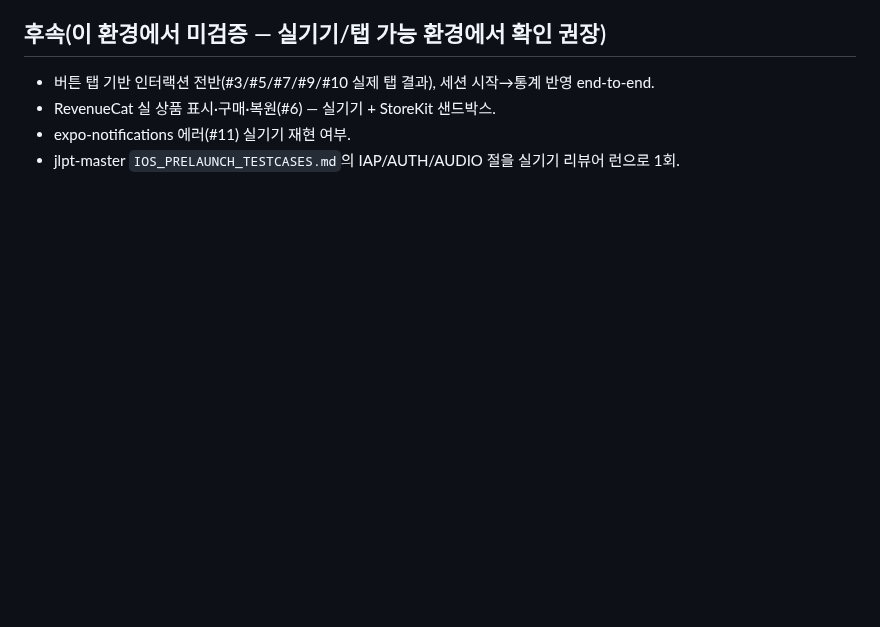
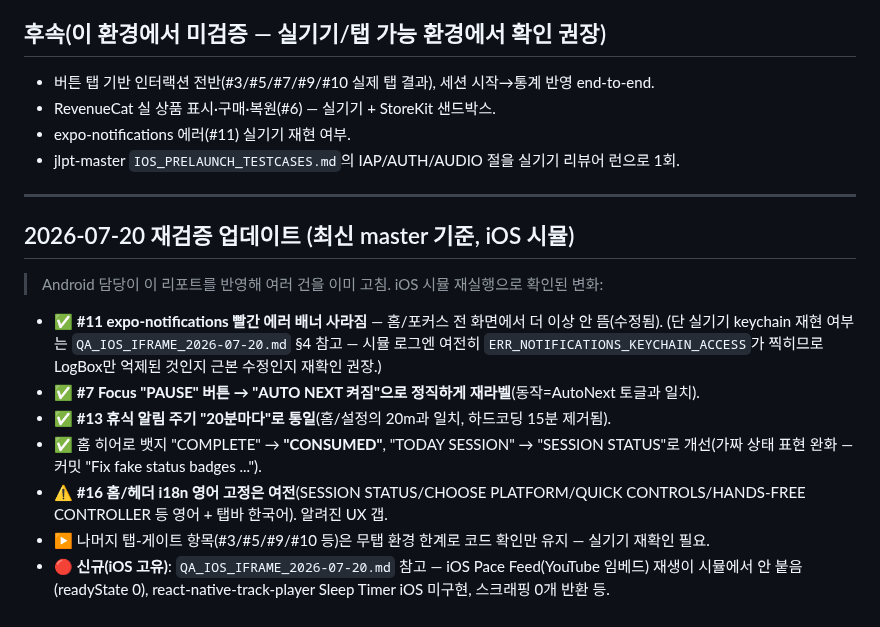
Before and after one commit to eileen0321/PACE, a Markdown page: QA_ISSUES_2026-07-18.md, the part around the change. Rendered like a GitHub page; blank space fills up the shorter version.

Commit message:
QA report: 2026-07-20 iOS re-verification update (notif error/pause label/break interval fixed; i18n gap remains)
Co-Authored-By: Claude Opus 4.8 (1M context) <noreply@anthropic.com>

```diff
--- a/QA_ISSUES_2026-07-18.md
+++ b/QA_ISSUES_2026-07-18.md
@@ -185,3 +185,20 @@
 - RevenueCat 실 상품 표시·구매·복원(#6) — 실기기 + StoreKit 샌드박스.
 - expo-notifications 에러(#11) 실기기 재현 여부.
 - jlpt-master `IOS_PRELAUNCH_TESTCASES.md`의 IAP/AUTH/AUDIO 절을 실기기 리뷰어 런으로 1회.
+
+---
+
+## 2026-07-20 재검증 업데이트 (최신 master 기준, iOS 시뮬)
+> Android 담당이 이 리포트를 반영해 여러 건을 이미 고침. iOS 시뮬 재실행으로 확인된 변화:
+- ✅ **#11 expo-notifications 빨간 에러 배너 사라짐** — 홈/포커스 전 화면에서 더 이상 안 뜸(수정됨).
+  (단 실기기 keychain 재현 여부는 `QA_IOS_IFRAME_2026-07-20.md` §4 참고 — 시뮬 로그엔 여전히
+  `ERR_NOTIFICATIONS_KEYCHAIN_ACCESS`가 찍히므로 LogBox만 억제된 것인지 근본 수정인지 재확인 권장.)
+- ✅ **#7 Focus "PAUSE" 버튼 → "AUTO NEXT 켜짐"으로 정직하게 재라벨**(동작=AutoNext 토글과 일치).
+- ✅ **#13 휴식 알림 주기 "20분마다"로 통일**(홈/설정의 20m과 일치, 하드코딩 15분 제거됨).
+- ✅ 홈 히어로 뱃지 "COMPLETE" → **"CONSUMED"**, "TODAY SESSION" → "SESSION STATUS"로 개선(가짜
+  상태 표현 완화 — 커밋 "Fix fake status badges ...").
+- ⚠️ **#16 홈/헤더 i18n 영어 고정은 여전**(SESSION STATUS/CHOOSE PLATFORM/QUICK CONTROLS/HANDS-FREE
+  CONTROLLER 등 영어 + 탭바 한국어). 알려진 UX 갭.
+- ▶ 나머지 탭-게이트 항목(#3/#5/#9/#10 등)은 무탭 환경 한계로 코드 확인만 유지 — 실기기 재확인 필요.
+- 🔴 **신규(iOS 고유)**: `QA_IOS_IFRAME_2026-07-20.md` 참고 — iOS Pace Feed(YouTube 임베드) 재생이
+  시뮬에서 안 붙음(readyState 0), react-native-track-player Sleep Timer iOS 미구현, 스크래핑 0개 반환 등.
```
